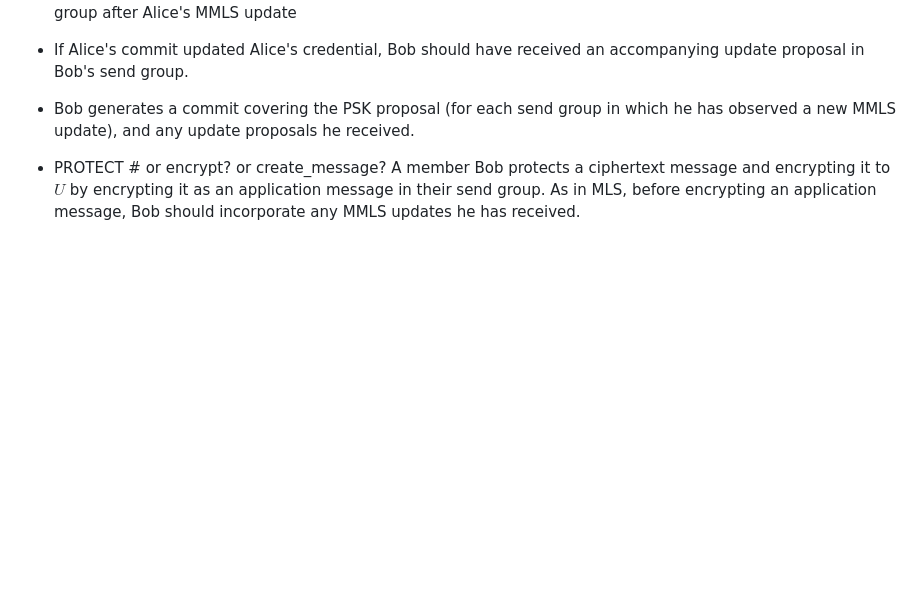
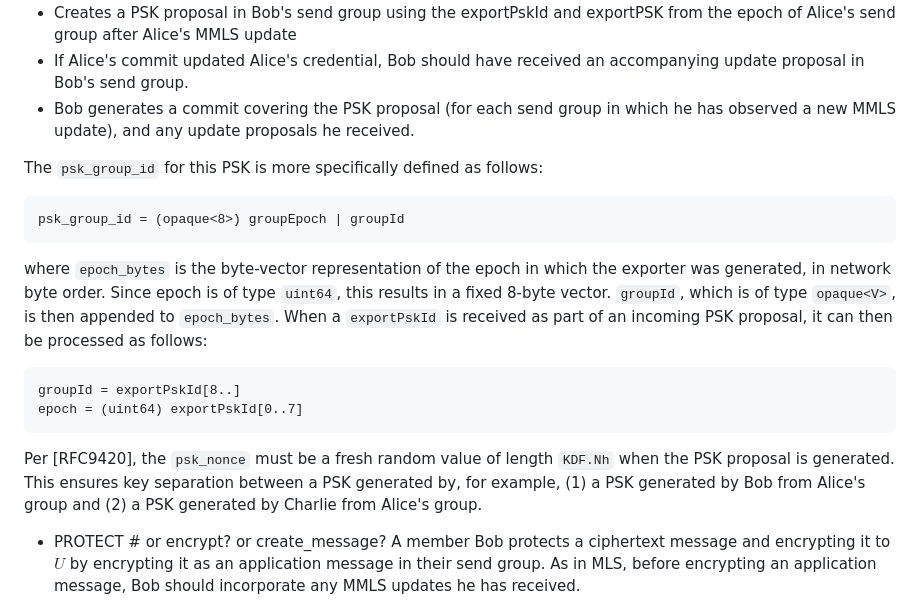
Before and after one commit to germ-mark/multi-mls-id, a Markdown page: draft-xue-multi-mls.md, the part around the change. Drawn GitHub-style; blank space fills up the shorter version.

Commit message:
some proposed specifics on exportPskId

````diff
--- a/draft-xue-multi-mls.md
+++ b/draft-xue-multi-mls.md
@@ -156,6 +156,21 @@ Precisely, Bob:
    * Bob generates a commit covering the PSK proposal (for each send group in which
    he has observed a new MMLS update), and any update proposals he received.
 
+The `psk_group_id` for this PSK is more specifically defined as follows:
+```
+psk_group_id = (opaque<8>) groupEpoch | groupId
+```
+where `epoch_bytes` is the byte-vector representation of the epoch in which the exporter was generated, in network byte order.
+Since epoch is of type `uint64`, this results in a fixed 8-byte vector.
+`groupId`, which is of type `opaque<V>`, is then appended to `epoch_bytes`.
+When a `exportPskId` is received as part of an incoming PSK proposal, it can then be processed as follows:
+```
+groupId = exportPskId[8..]
+epoch = (uint64) exportPskId[0..7]
+```
+
+Per [RFC9420], the `psk_nonce` must be a fresh random value of length `KDF.Nh` when the PSK proposal is generated.
+This ensures key separation between a PSK generated by, for example, (1) a PSK generated by Bob from Alice's group and (2) a PSK generated by Charlie from Alice's group.
 
 * PROTECT # or encrypt? or create_message?
 A member Bob protects a ciphertext message and encrypting it to $U$ by encrypting it
````
